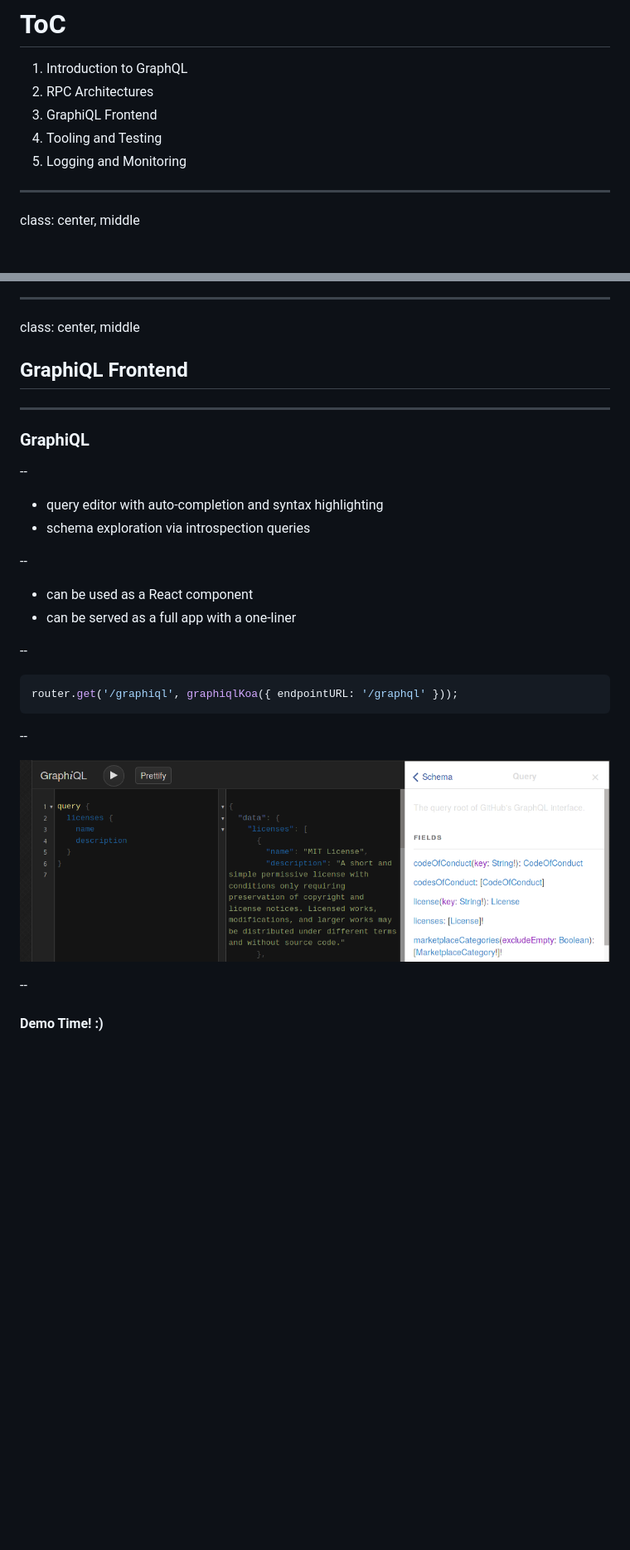
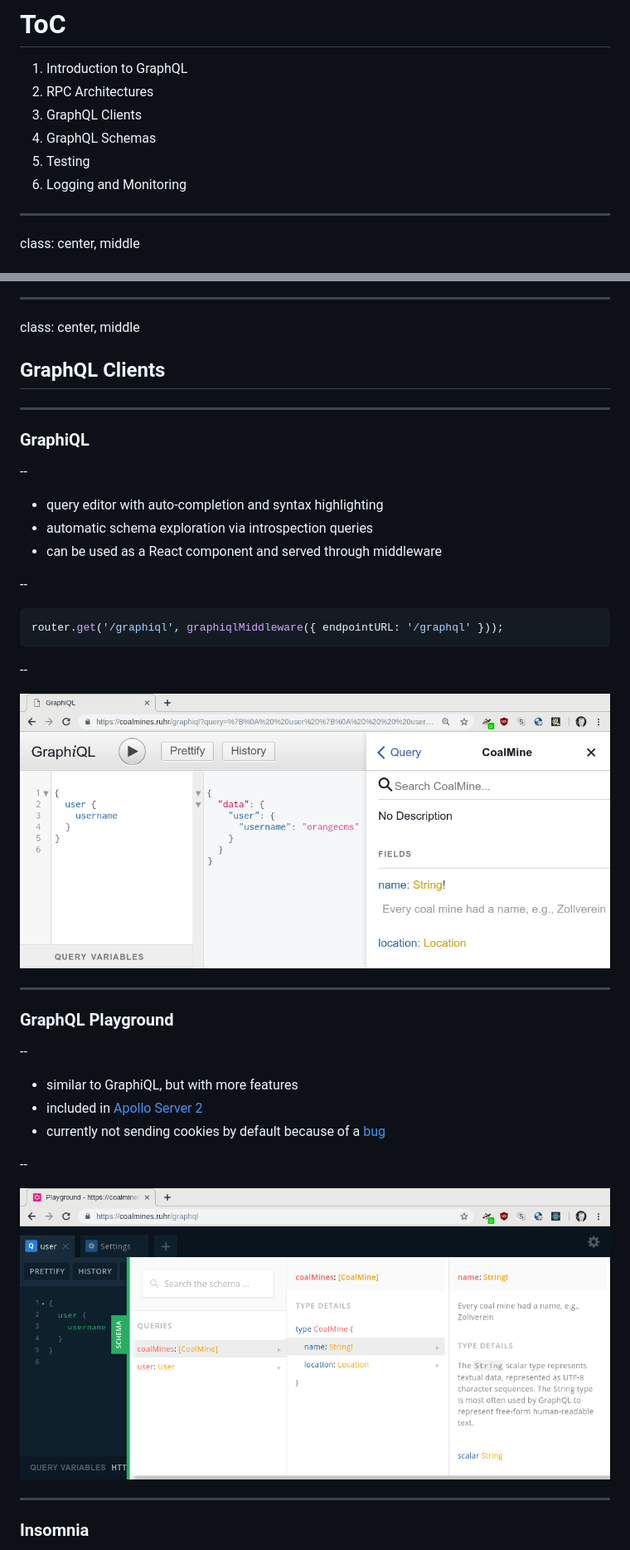
Before and after one commit to coalmines/apollo-graphql-slides, a Markdown page: slides.md, 2 parts joined by grey strips. Shown: that part at 83% size. GitHub-like rendering; pictures changed too: img/graphiql.png, img/graphql-playground.png (added); blank space fills up the shorter version.

Commit message:
add new clients, scalars, directives, SDL, and composition

````diff
--- a/slides.md
+++ b/slides.md
@@ -14,9 +14,10 @@ Daniel Maslowski |
 
 1. Introduction to GraphQL
 2. RPC Architectures
-3. GraphiQL Frontend
-4. Tooling and Testing
-5. Logging and Monitoring
+3. GraphQL Clients
+4. GraphQL Schemas
+5. Testing
+6. Logging and Monitoring
 
 ---
 
@@ -224,7 +225,7 @@ function handleRequest(ctx, next) {
 
 class: center, middle
 
-## GraphiQL Frontend
+## GraphQL Clients
 
 ---
 
@@ -234,24 +235,36 @@ class: center, middle
 
 
 * query editor with auto-completion and syntax highlighting
-* schema exploration via introspection queries
-
-
---
-
-* can be used as a React component
-* can be served as a full app with a one-liner
+* automatic schema exploration via introspection queries
+* can be used as a React component and served through middleware
 
 --
 
 ```javascript
-router.get('/graphiql', graphiqlKoa({ endpointURL: '/graphql' }));
+router.get('/graphiql', graphiqlMiddleware({ endpointURL: '/graphql' }));
 ```
 
 --
 
 ![GraphiQL screenshot](img/graphiql.png)
 
+---
+
+### GraphQL Playground
+
 --
 
-#### Demo Time! :)
+
+* similar to GraphiQL, but with more features
+* included in [Apollo Server 2](https://www.apollographql.com/docs/apollo-server/whats-new.html#GraphQL-Playground)
+* currently not sending cookies by default because of a
+[bug](https://github.com/prisma/graphql-playground/issues/748#issuecomment-412524510)
+
+--
+
+![GraphQL Playground screenshot](img/graphql-playground.png)
+
+---
+
+### Insomnia
+
````
Also changed, not shown: other parts of slides.md (+114 -19 lines), img/insomnia.png (added), 1 other file.
